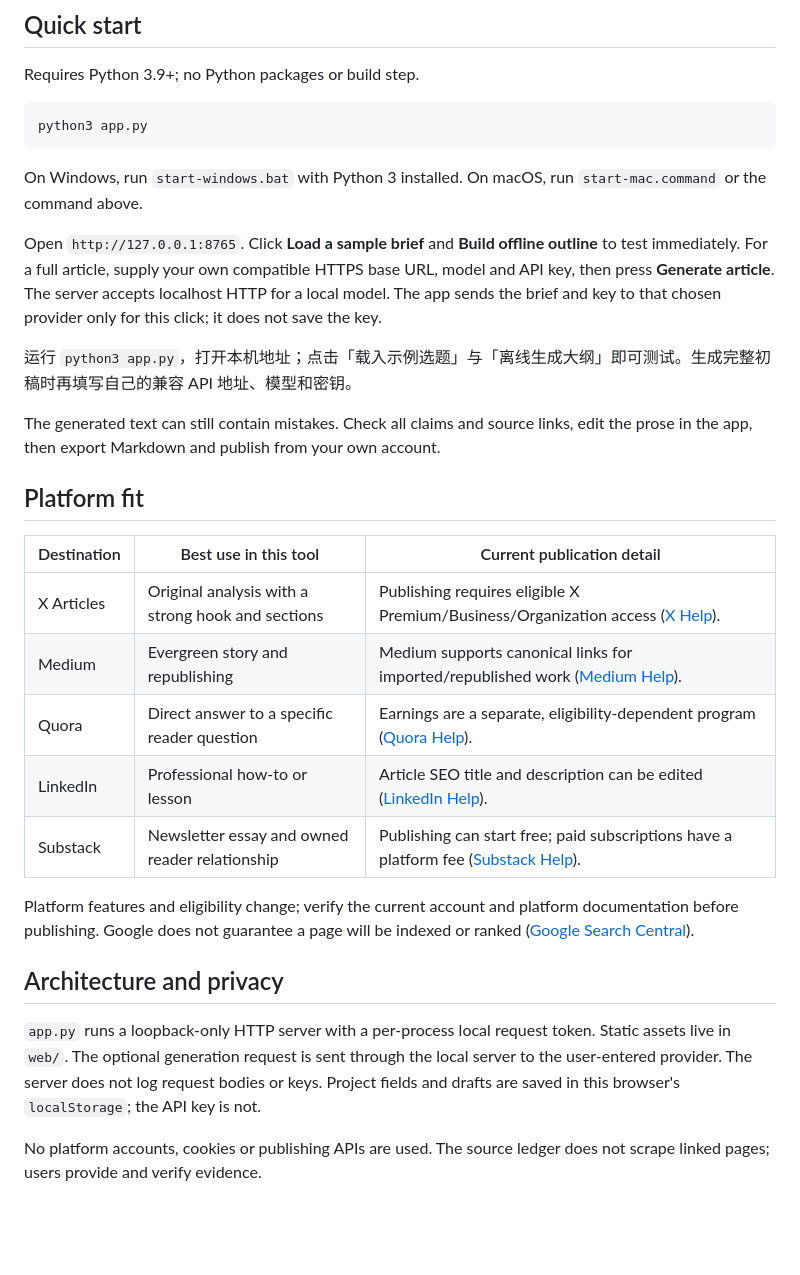
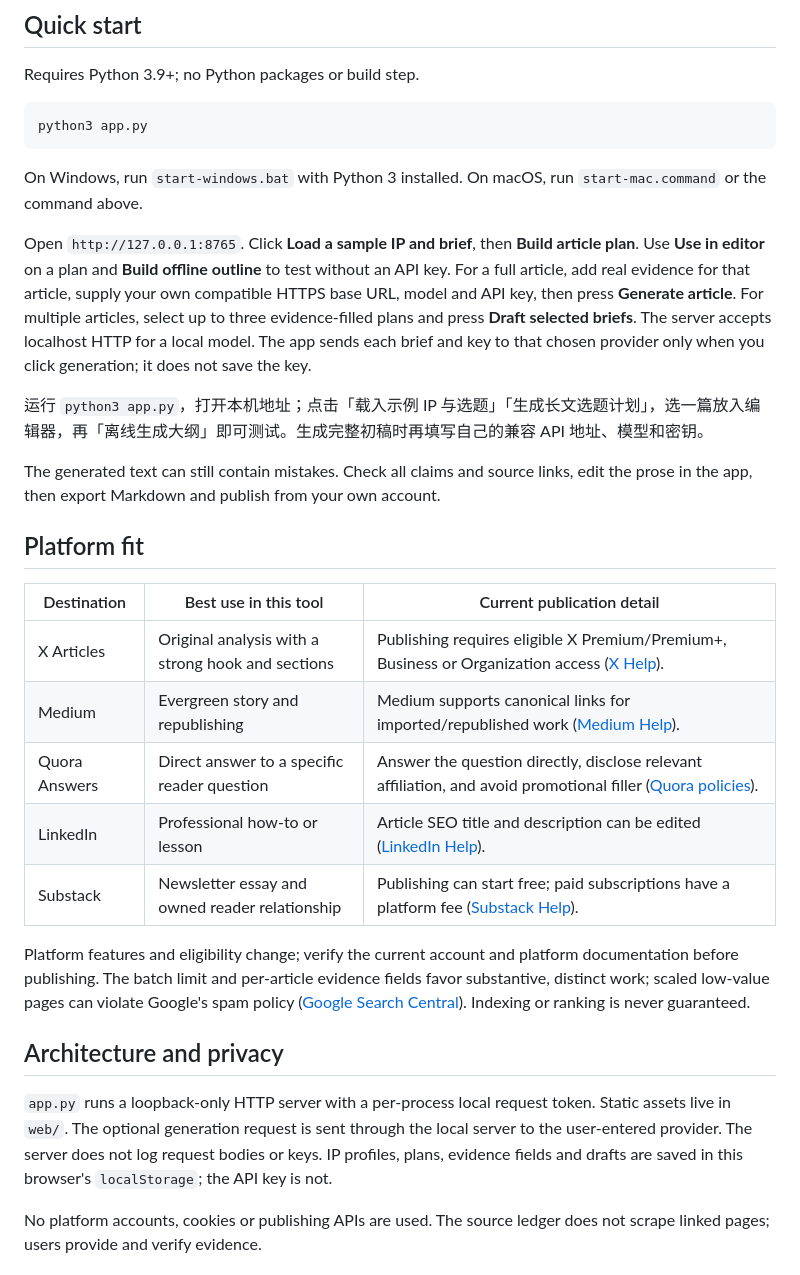
Before and after one commit to LydiaTools/longform-atlas, a Markdown page: README.md, the part around the change printed below. Rendered like a GitHub page; blank space fills up the shorter version.

```diff
--- a/README.md
+++ b/README.md
@@ -33,9 +36,9 @@ python3 app.py
 
 On Windows, run `start-windows.bat` with Python 3 installed. On macOS, run `start-mac.command` or the command above.
 
-Open `http://127.0.0.1:8765`. Click **Load a sample brief** and **Build offline outline** to test immediately. For a full article, supply your own compatible HTTPS base URL, model and API key, then press **Generate article**. The server accepts localhost HTTP for a local model. The app sends the brief and key to that chosen provider only for this click; it does not save the key.
+Open `http://127.0.0.1:8765`. Click **Load a sample IP and brief**, then **Build article plan**. Use **Use in editor** on a plan and **Build offline outline** to test without an API key. For a full article, add real evidence for that article, supply your own compatible HTTPS base URL, model and API key, then press **Generate article**. For multiple articles, select up to three evidence-filled plans and press **Draft selected briefs**. The server accepts localhost HTTP for a local model. The app sends each brief and key to that chosen provider only when you click generation; it does not save the key.
 
-运行 `python3 app.py`，打开本机地址；点击「载入示例选题」与「离线生成大纲」即可测试。生成完整初稿时再填写自己的兼容 API 地址、模型和密钥。
+运行 `python3 app.py`，打开本机地址；点击「载入示例 IP 与选题」「生成长文选题计划」，选一篇放入编辑器，再「离线生成大纲」即可测试。生成完整初稿时再填写自己的兼容 API 地址、模型和密钥。
 
 The generated text can still contain mistakes. Check all claims and source links, edit the prose in the app, then export Markdown and publish from your own account.
 
@@ -43,17 +46,17 @@ The generated text can still contain mistakes. Check all claims and source links
 
 | Destination | Best use in this tool | Current publication detail |
 | --- | --- | --- |
-| X Articles | Original analysis with a strong hook and sections | Publishing requires eligible X Premium/Business/Organization access ([X Help](https://help.x.com/en/using-x/articles)). |
+| X Articles | Original analysis with a strong hook and sections | Publishing requires eligible X Premium/Premium+, Business or Organization access ([X Help](https://help.x.com/en/using-x/articles)). |
 | Medium | Evergreen story and republishing | Medium supports canonical links for imported/republished work ([Medium Help](https://help.medium.com/hc/en-us/articles/360033930293-Set-a-canonical-link)). |
-| Quora | Direct answer to a specific reader question | Earnings are a separate, eligibility-dependent program ([Quora Help](https://help.quora.com/hc/en-us/articles/360059643172-What-earnings-programs-are-available-to-writers-on-Quora)). |
+| Quora Answers | Direct answer to a specific reader question | Answer the question directly, disclose relevant affiliation, and avoid promotional filler ([Quora policies](https://help.quora.com/hc/en-us/articles/9456583756180-Question-and-Answer-Policies)). |
 | LinkedIn | Professional how-to or lesson | Article SEO title and description can be edited ([LinkedIn Help](https://www.linkedin.com/help/linkedin/answer/a6278775)). |
 | Substack | Newsletter essay and owned reader relationship | Publishing can start free; paid subscriptions have a platform fee ([Substack Help](https://support.substack.com/hc/en-us/articles/360037607131-How-much-does-Substack-cost)). |
 
-Platform features and eligibility change; verify the current account and platform documentation before publishing. Google does not guarantee a page will be indexed or ranked ([Google Search Central](https://developers.google.com/search/docs/fundamentals/how-search-works)).
+Platform features and eligibility change; verify the current account and platform documentation before publishing. The batch limit and per-article evidence fields favor substantive, distinct work; scaled low-value pages can violate Google's spam policy ([Google Search Central](https://developers.google.com/search/docs/essentials/spam-policies)). Indexing or ranking is never guaranteed.
 
 ## Architecture and privacy
 
-`app.py` runs a loopback-only HTTP server with a per-process local request token. Static assets live in `web/`. The optional generation request is sent through the local server to the user-entered provider. The server does not log request bodies or keys. Project fields and drafts are saved in this browser's `localStorage`; the API key is not.
+`app.py` runs a loopback-only HTTP server with a per-process local request token. Static assets live in `web/`. The optional generation request is sent through the local server to the user-entered provider. The server does not log request bodies or keys. IP profiles, plans, evidence fields and drafts are saved in this browser's `localStorage`; the API key is not.
 
 No platform accounts, cookies or publishing APIs are used. The source ledger does not scrape linked pages; users provide and verify evidence.
 
```
Also changed, not shown: other parts of README.md (+9 -6 lines), README.zh-CN.md (+7 -7 lines), docs/DESIGN.md (+3 -3 lines), docs/screenshots/ip-plan-desktop.png (added), docs/screenshots/ip-plan-mobile.png (added), docs/screenshots/ip-setup-desktop.png (added), 5 other files.
